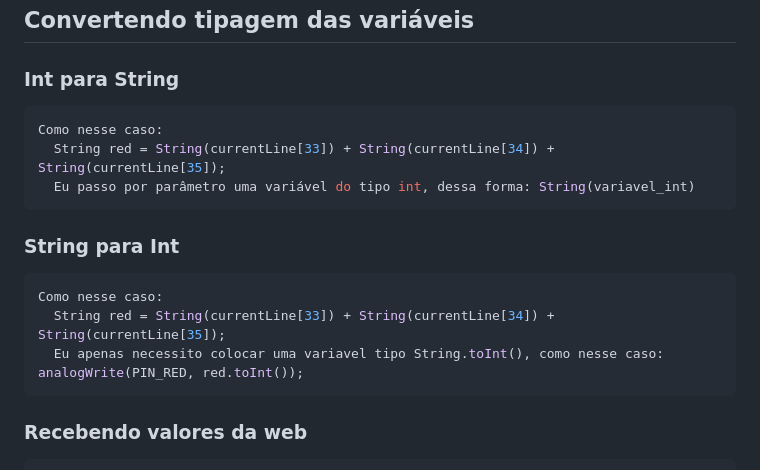
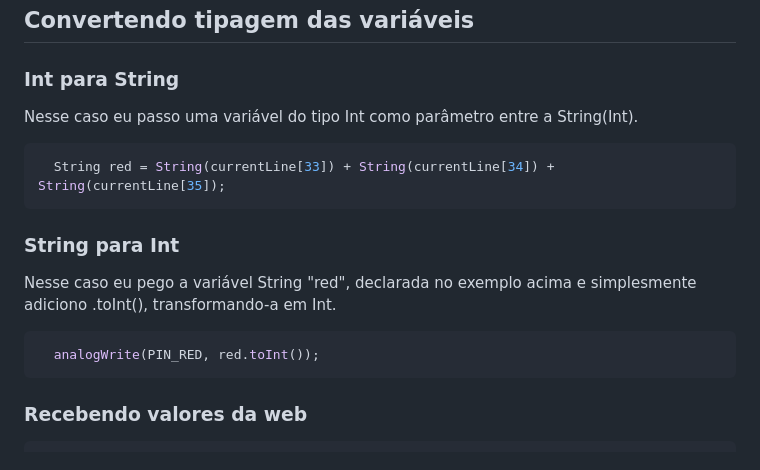
Before and after one commit to Victor-Lis/Wifi_e_Led_RGB, a Markdown page: README.md, the part around the change. Rendered like a GitHub page.

````diff
--- a/README.md
+++ b/README.md
@@ -47,17 +47,15 @@ void setup() {
 ## Convertendo tipagem das variáveis
 
 ### Int para String
+Nesse caso eu passo uma variável do tipo Int como parâmetro entre a String(Int).
 ```c++
-Como nesse caso:
   String red = String(currentLine[33]) + String(currentLine[34]) + String(currentLine[35]);
-  Eu passo por parâmetro uma variável do tipo int, dessa forma: String(variavel_int)
 ```
 
 ### String para Int
+Nesse caso eu pego a variável String "red", declarada no exemplo acima e simplesmente adiciono .toInt(), transformando-a em Int.
 ```c++
-Como nesse caso:
-  String red = String(currentLine[33]) + String(currentLine[34]) + String(currentLine[35]);
-  Eu apenas necessito colocar uma variavel tipo String.toInt(), como nesse caso: analogWrite(PIN_RED, red.toInt());
+  analogWrite(PIN_RED, red.toInt());
 ```
 
 ### Recebendo valores da web
````
